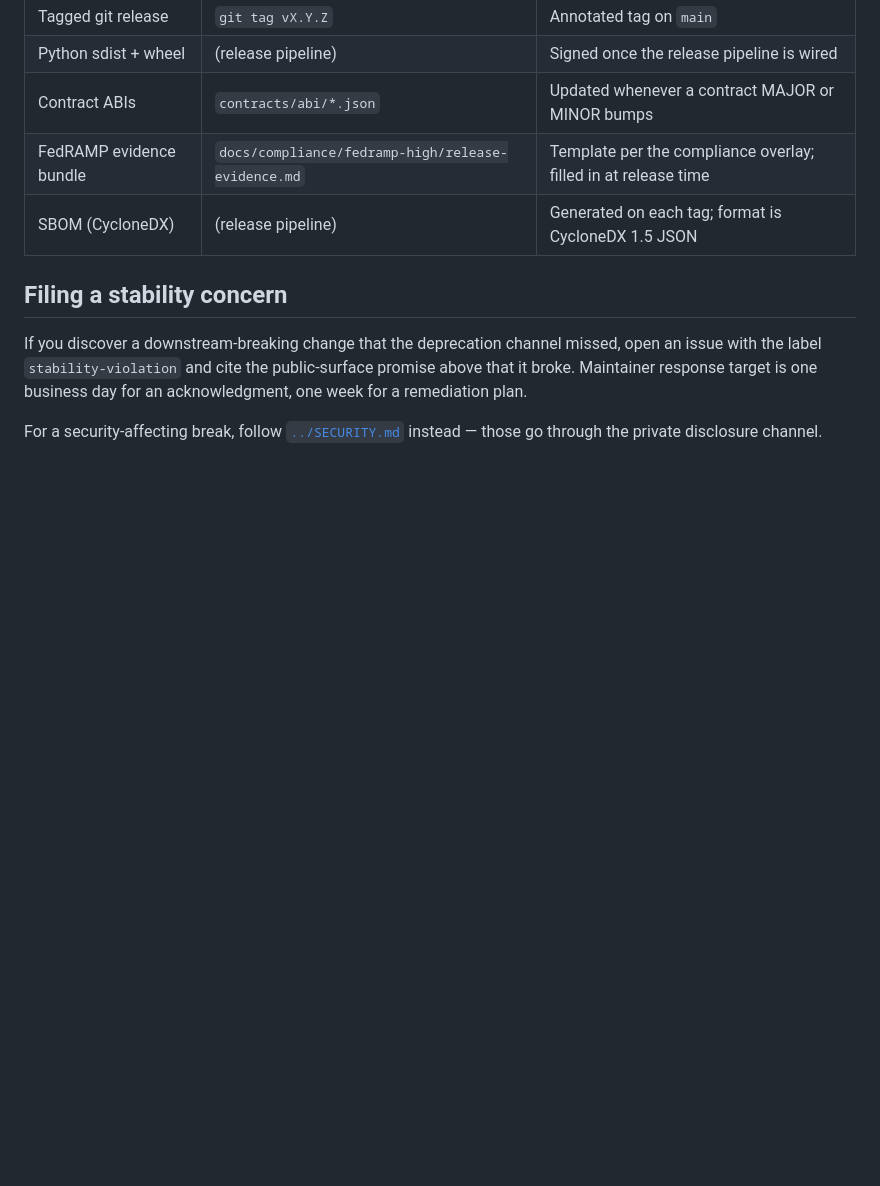
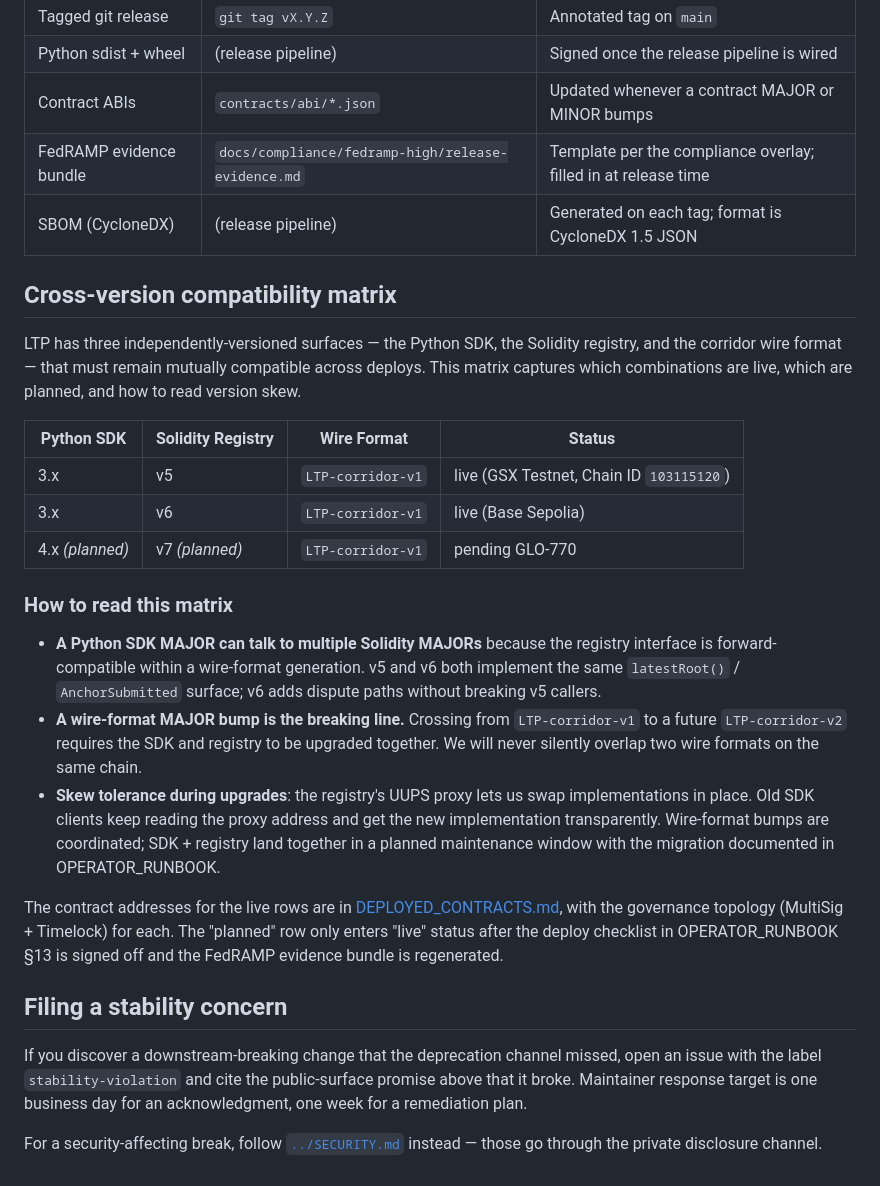
Before and after one commit to nanofaxcopy/suwappu-lattice-protocol, a Markdown page: docs/STABILITY_PROMISES.md, the part around the change. Rendered like a GitHub page; blank space fills up the shorter version.

```diff
--- a/docs/STABILITY_PROMISES.md
+++ b/docs/STABILITY_PROMISES.md
@@ -69,6 +69,41 @@ Each MAJOR or MINOR release publishes:
 | FedRAMP evidence bundle | `docs/compliance/fedramp-high/release-evidence.md` | Template per the compliance overlay; filled in at release time |
 | SBOM (CycloneDX) | (release pipeline) | Generated on each tag; format is CycloneDX 1.5 JSON |
 
+## Cross-version compatibility matrix
+
+LTP has three independently-versioned surfaces — the Python SDK, the
+Solidity registry, and the corridor wire format — that must remain
+mutually compatible across deploys. This matrix captures which combinations
+are live, which are planned, and how to read version skew.
+
+| Python SDK | Solidity Registry | Wire Format | Status |
+|---|---|---|---|
+| 3.x | v5 | `LTP-corridor-v1` | live (GSX Testnet, Chain ID `103115120`) |
+| 3.x | v6 | `LTP-corridor-v1` | live (Base Sepolia) |
+| 4.x *(planned)* | v7 *(planned)* | `LTP-corridor-v1` | pending GLO-770 |
+
+### How to read this matrix
+
+- **A Python SDK MAJOR can talk to multiple Solidity MAJORs** because the
+  registry interface is forward-compatible within a wire-format generation.
+  v5 and v6 both implement the same `latestRoot()` / `AnchorSubmitted`
+  surface; v6 adds dispute paths without breaking v5 callers.
+- **A wire-format MAJOR bump is the breaking line.** Crossing from
+  `LTP-corridor-v1` to a future `LTP-corridor-v2` requires the SDK and
+  registry to be upgraded together. We will never silently overlap two
+  wire formats on the same chain.
+- **Skew tolerance during upgrades**: the registry's UUPS proxy lets us
+  swap implementations in place. Old SDK clients keep reading the proxy
+  address and get the new implementation transparently. Wire-format
+  bumps are coordinated; SDK + registry land together in a planned
+  maintenance window with the migration documented in OPERATOR_RUNBOOK.
+
+The contract addresses for the live rows are in
+[DEPLOYED_CONTRACTS.md](DEPLOYED_CONTRACTS.md), with the governance topology
+(MultiSig + Timelock) for each. The "planned" row only enters "live" status
+after the deploy checklist in OPERATOR_RUNBOOK §13 is signed off and the
+FedRAMP evidence bundle is regenerated.
+
 ## Filing a stability concern
 
 If you discover a downstream-breaking change that the deprecation channel missed, open an issue with the label `stability-violation` and cite the public-surface promise above that it broke. Maintainer response target is one business day for an acknowledgment, one week for a remediation plan.
```
Also changed, not shown: CHANGELOG.md (+56 -9 lines).
